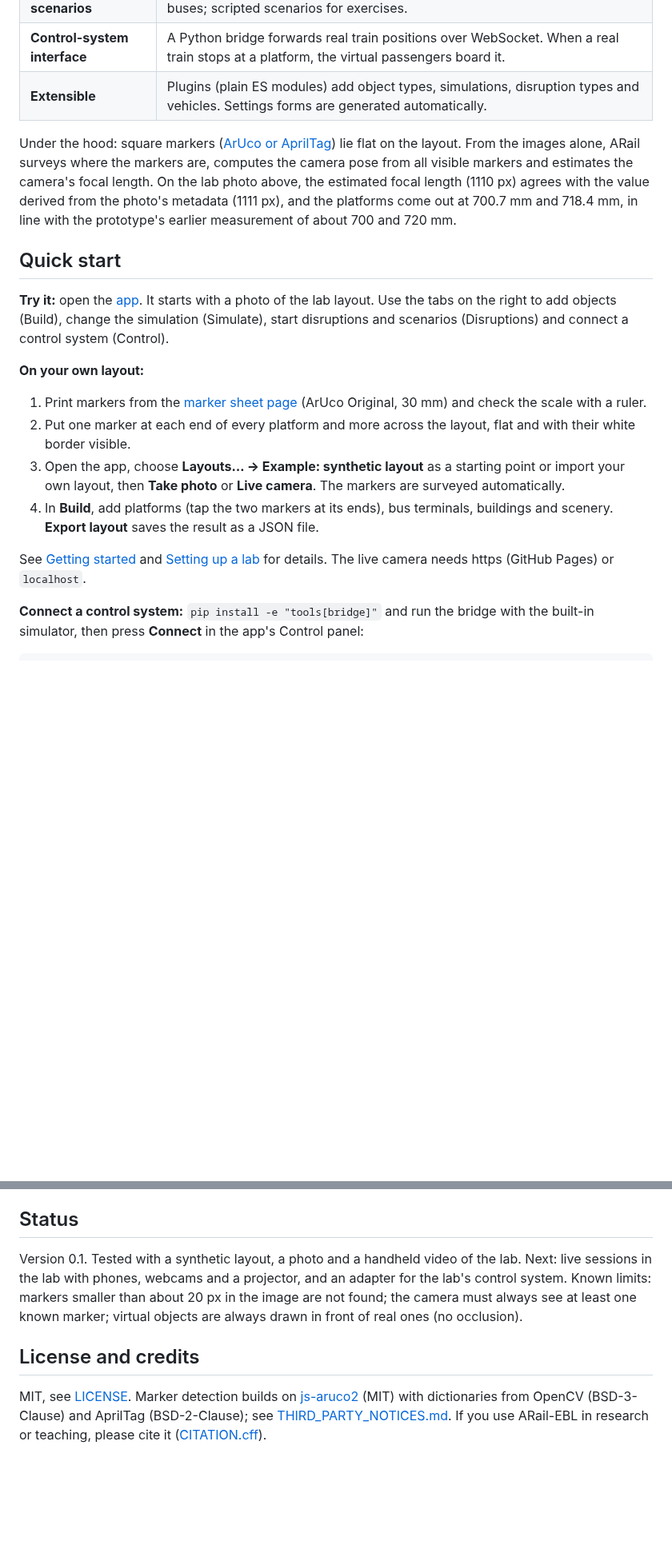
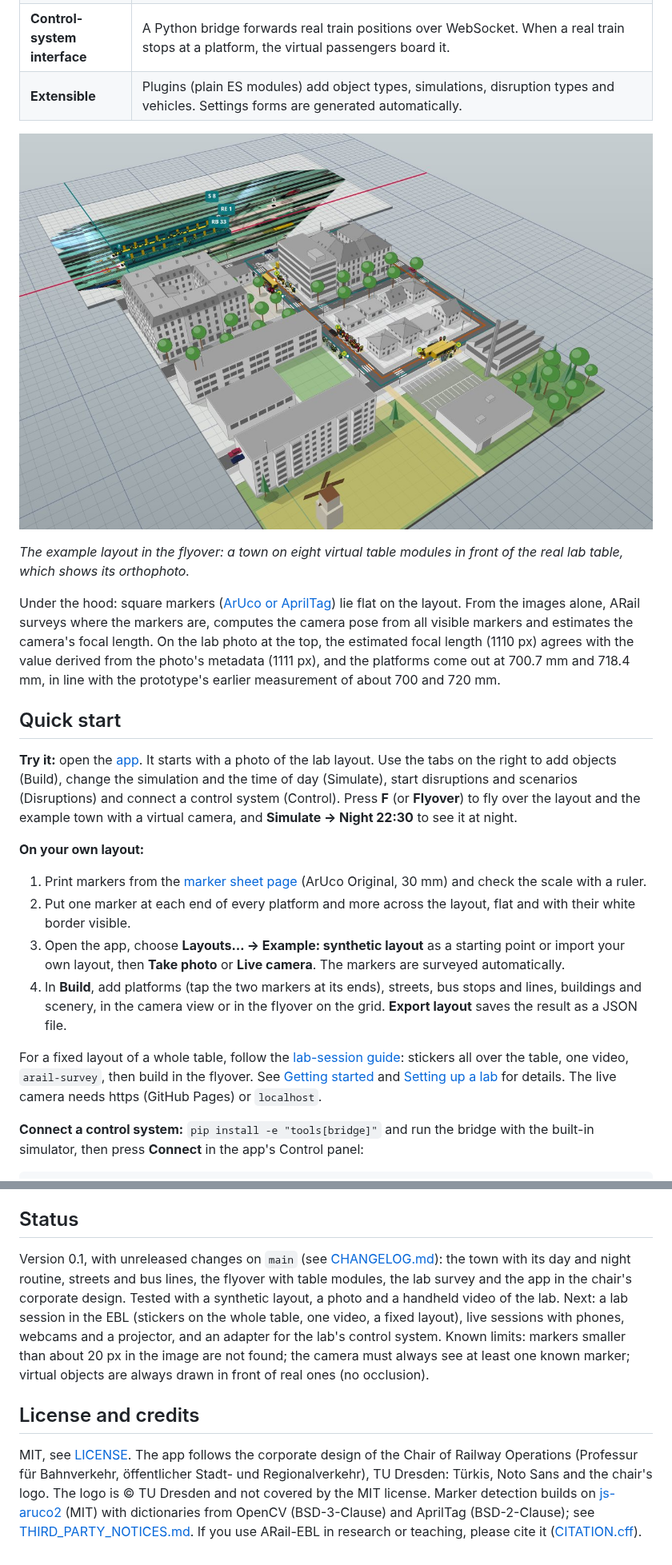
Before and after one commit to joernmht/ARail-EBL, a Markdown page: README.md, 2 parts joined by grey strips. Shown at 80% size. Drawn GitHub-style; pictures changed too: web/assets/town-day.jpg (added); blank space fills up the shorter version.

```diff
--- a/README.md
+++ b/README.md
@@ -21,20 +23,24 @@ ARail-EBL started as a prototype for the railway operations laboratory (EBL) and
 | **Control-system interface** | A Python bridge forwards real train positions over WebSocket. When a real train stops at a platform, the virtual passengers board it. |
 | **Extensible** | Plugins (plain ES modules) add object types, simulations, disruption types and vehicles. Settings forms are generated automatically. |
 
-Under the hood: square markers ([ArUco or AprilTag](docs/lab-setup.md#markers)) lie flat on the layout. From the images alone, ARail surveys where the markers are, computes the camera pose from all visible markers and estimates the camera's focal length. On the lab photo above, the estimated focal length (1110 px) agrees with the value derived from the photo's metadata (1111 px), and the platforms come out at 700.7 mm and 718.4 mm, in line with the prototype's earlier measurement of about 700 and 720 mm.
+![The example town in the flyover: a grey town on virtual table modules in front of the lab table, which shows its orthophoto](web/assets/town-day.jpg)
+
+*The example layout in the flyover: a town on eight virtual table modules in front of the real lab table, which shows its orthophoto.*
+
+Under the hood: square markers ([ArUco or AprilTag](docs/lab-setup.md#markers)) lie flat on the layout. From the images alone, ARail surveys where the markers are, computes the camera pose from all visible markers and estimates the camera's focal length. On the lab photo at the top, the estimated focal length (1110 px) agrees with the value derived from the photo's metadata (1111 px), and the platforms come out at 700.7 mm and 718.4 mm, in line with the prototype's earlier measurement of about 700 and 720 mm.
 
 ## Quick start
 
-**Try it:** open the [app](https://joernmht.github.io/ARail-EBL/app/). It starts with a photo of the lab layout. Use the tabs on the right to add objects (Build), change the simulation (Simulate), start disruptions and scenarios (Disruptions) and connect a control system (Control).
+**Try it:** open the [app](https://joernmht.github.io/ARail-EBL/app/). It starts with a photo of the lab layout. Use the tabs on the right to add objects (Build), change the simulation and the time of day (Simulate), start disruptions and scenarios (Disruptions) and connect a control system (Control). Press **F** (or **Flyover**) to fly over the layout and the example town with a virtual camera, and **Simulate → Night 22:30** to see it at night.
 
 **On your own layout:**
 
 1. Print markers from the [marker sheet page](https://joernmht.github.io/ARail-EBL/markers/) (ArUco Original, 30 mm) and check the scale with a ruler.
 2. Put one marker at each end of every platform and more across the layout, flat and with their white border visible.
 3. Open the app, choose **Layouts… → Example: synthetic layout** as a starting point or import your own layout, then **Take photo** or **Live camera**. The markers are surveyed automatically.
-4. In **Build**, add platforms (tap the two markers at its ends), bus terminals, buildings and scenery. **Export layout** saves the result as a JSON file.
+4. In **Build**, add platforms (tap the two markers at its ends), streets, bus stops and lines, buildings and scenery, in the camera view or in the flyover on the grid. **Export layout** saves the result as a JSON file.
 
-See [Getting started](docs/getting-started.md) and [Setting up a lab](docs/lab-setup.md) for details. The live camera needs https (GitHub Pages) or `localhost`.
+For a fixed layout of a whole table, follow the [lab-session guide](docs/lab-session.md): stickers all over the table, one video, `arail-survey`, then build in the flyover. See [Getting started](docs/getting-started.md) and [Setting up a lab](docs/lab-setup.md) for details. The live camera needs https (GitHub Pages) or `localhost`.
 
 **Connect a control system:** `pip install -e "tools[bridge]"` and run the bridge with the built-in simulator, then press **Connect** in the app's Control panel:
 
@@ -95,8 +108,8 @@ See [CONTRIBUTING.md](CONTRIBUTING.md). The original German prototype ("Bahnstei
 
 ## Status
 
-Version 0.1. Tested with a synthetic layout, a photo and a handheld video of the lab. Next: live sessions in the lab with phones, webcams and a projector, and an adapter for the lab's control system. Known limits: markers smaller than about 20 px in the image are not found; the camera must always see at least one known marker; virtual objects are always drawn in front of real ones (no occlusion).
+Version 0.1, with unreleased changes on `main` (see [CHANGELOG.md](CHANGELOG.md)): the town with its day and night routine, streets and bus lines, the flyover with table modules, the lab survey and the app in the chair's corporate design. Tested with a synthetic layout, a photo and a handheld video of the lab. Next: a lab session in the EBL (stickers on the whole table, one video, a fixed layout), live sessions with phones, webcams and a projector, and an adapter for the lab's control system. Known limits: markers smaller than about 20 px in the image are not found; the camera must always see at least one known marker; virtual objects are always drawn in front of real ones (no occlusion).
 
 ## License and credits
 
-MIT, see [LICENSE](LICENSE). Marker detection builds on [js-aruco2](https://github.com/damianofalcioni/js-aruco2) (MIT) with dictionaries from OpenCV (BSD-3-Clause) and AprilTag (BSD-2-Clause); see [THIRD_PARTY_NOTICES.md](THIRD_PARTY_NOTICES.md). If you use ARail-EBL in research or teaching, please cite it ([CITATION.cff](CITATION.cff)).
+MIT, see [LICENSE](LICENSE). The app follows the corporate design of the Chair of Railway Operations (Professur für Bahnverkehr, öffentlicher Stadt- und Regionalverkehr), TU Dresden: Türkis, Noto Sans and the chair's logo. The logo is © TU Dresden and not covered by the MIT license. Marker detection builds on [js-aruco2](https://github.com/damianofalcioni/js-aruco2) (MIT) with dictionaries from OpenCV (BSD-3-Clause) and AprilTag (BSD-2-Clause); see [THIRD_PARTY_NOTICES.md](THIRD_PARTY_NOTICES.md). If you use ARail-EBL in research or teaching, please cite it ([CITATION.cff](CITATION.cff)).
```
Also changed, not shown: other parts of README.md (+20 -11 lines), docs/assets/app-screenshot.jpg, web/assets/bus-stop.jpg (added), web/assets/ebl-lab-ar.jpg, web/assets/town-night.jpg (added), 1 other file.
